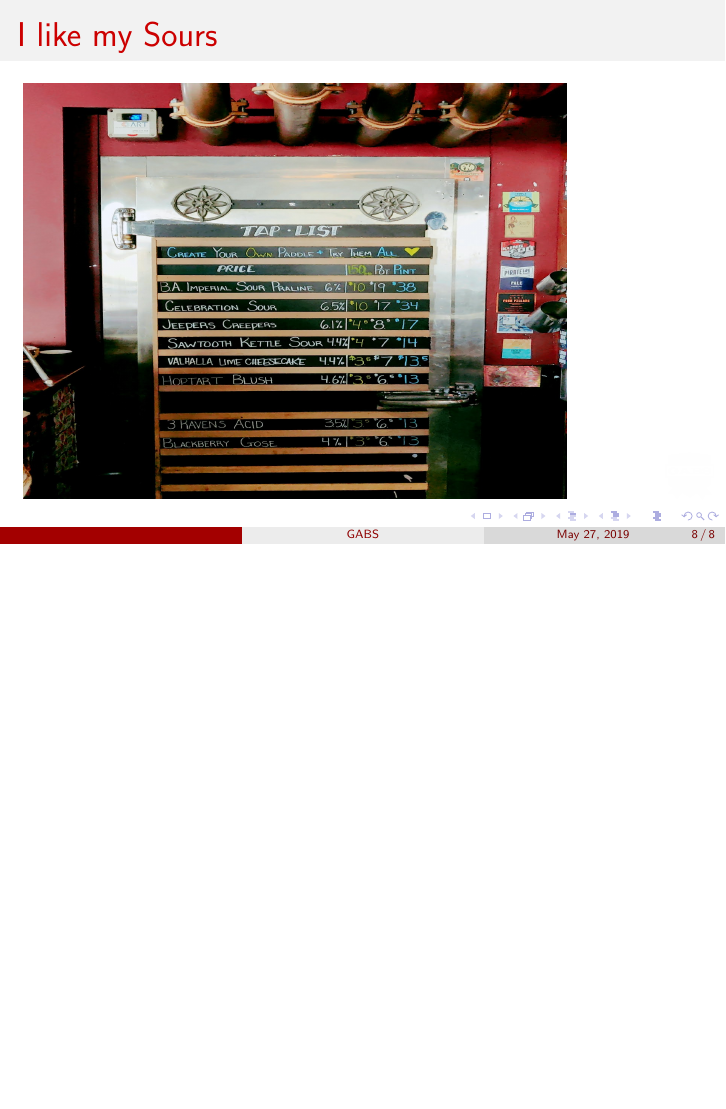
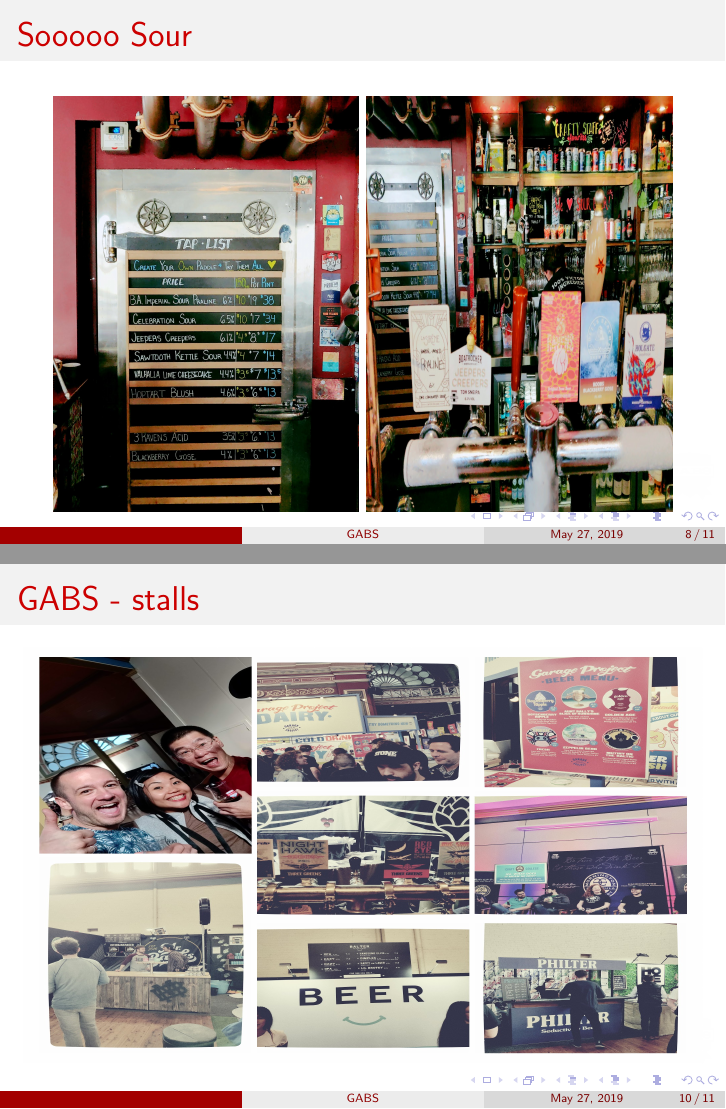
Before and after one commit to therako/talks, LaTeX slides (gabs2019/slides.tex): page 8 of 8 before the commit and pages 8 and 10 of 11 after it, the two joined at a grey line, the shorter picture padded with empty space. Compiled offline with pdfLaTeX.

Commit message:
Finish gabs2019

```diff
--- a/gabs2019/slides.tex
+++ b/gabs2019/slides.tex
@@ -57,5 +57,12 @@
     \end{frame}
 
     \begin{frame}
-        \frametitle{I like my Sours}
-        \includegraphics[height=0.80\textheight,width=0.8\textwidth]{img/sour-only.jpg}
+        \frametitle{Sooooo Sour}
+        \begin{columns}
+            \column{1\textwidth}
+            \begin{center}
+                \includegraphics[height=0.80\textheight,width=0.45\textwidth]{img/sour-only.jpg}
+                \includegraphics[height=0.80\textheight,width=0.45\textwidth]{img/sour-only-2.jpg}
+            \end{center}
+        \end{columns}
+    \end{frame}
@@ -61,0 +75,4 @@
+    \begin{frame}
+        \frametitle{GABS - stalls}
+        \includegraphics[height=0.80\textheight,width=1\textwidth]{img/gabs-stalls.jpg}
+    \end{frame}
```
Also changed, not shown: gabs2019/img/my-stats-1.jpg (added), gabs2019/img/my-stats-2.jpg (added), gabs2019/img/untappd.jpg (added), gabs2019/slides.tex (10 more changed lines), 1 other file.
